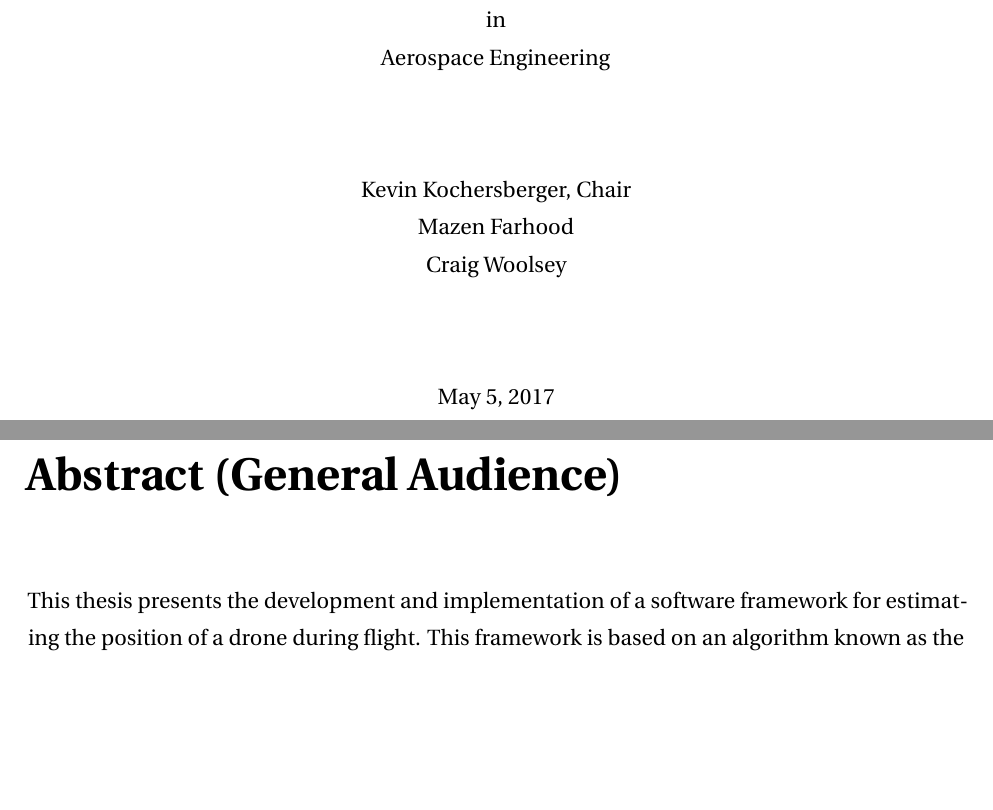
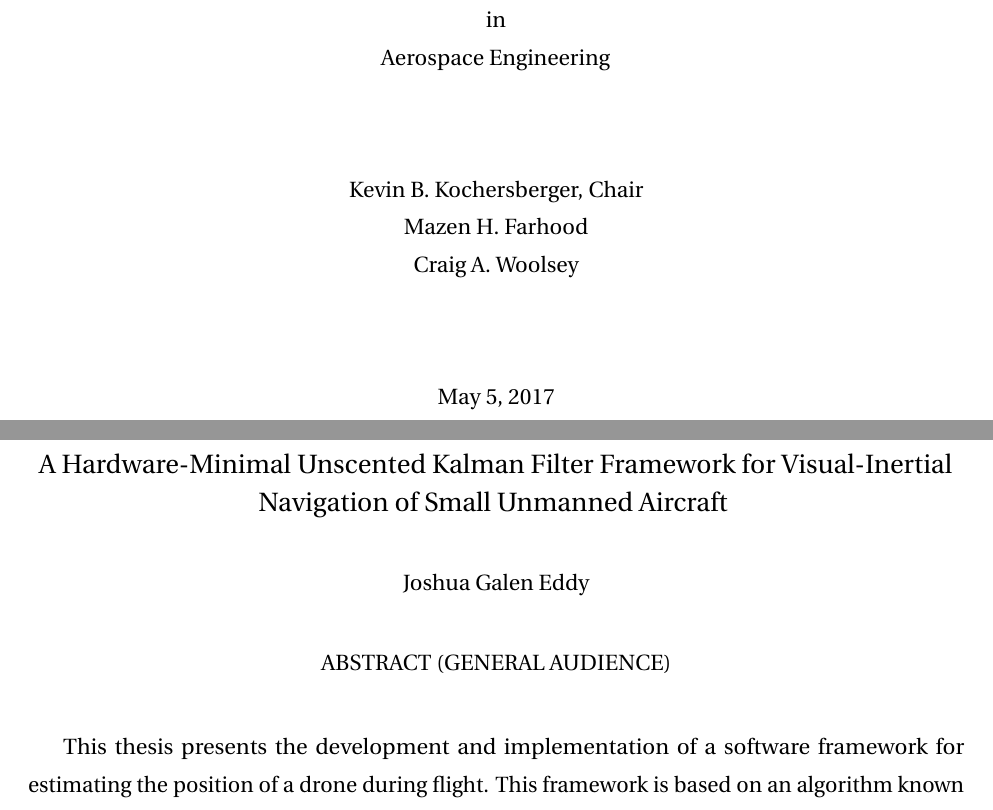
Before and after one commit to josheddy/ms_thesis, a LaTeX thesis (main.tex, which reads Abstract.tex, Title_Page.tex): two parts of pages 1 and 3 of 93, joined at a grey line, cut so that both start at the same text, the shorter picture padded with empty space. Compiled offline with pdfLaTeX.

Commit message:
ETD edits to title page and abstracts

```diff
--- a/Abstract.tex
+++ b/Abstract.tex
@@ -4,9 +19,24 @@ This thesis presents the formulation and implementation of an Unscented Kalman F
 
 \thispagestyle{empty}
 
-\chapter*{Abstract (General Audience)}
+\pagebreak
 
-% Written in a non-specialist language with the aim of sharing the value, importance and broad impact of the research with the general public.
+\begin{center}
+{\large
+A Hardware-Minimal Unscented Kalman Filter Framework for Visual-Inertial Navigation of Small Unmanned Aircraft
+}
+
+\vspace{2em}
+
+Joshua Galen Eddy
+
+\vspace{2em}
+
+ABSTRACT (GENERAL AUDIENCE)
+
+\vspace{1em}
+
+\end{center}
 
 This thesis presents the development and implementation of a software framework for estimating the position of a drone during flight. This framework is based on an algorithm known as the Unscented Kalman Filter (UKF), a recursive method of estimating the state of a highly nonlinear system, such as an aircraft. In this thesis, we present a UKF formulation specially designed for a quadcopter carrying an Inertial Measurement Unit (IMU) and a downward-facing camera. The UKF fuses data from each of these sensors to track the position of the quadcopter over time. This work supports a number of similar efforts in the robotics and aerospace communities to navigate in GPS-denied environments with minimal hardware and minimal computational complexity. The software framework explored in this thesis provides a means for roboticists to easily implement similar UKF-based state estimators for a wide variety of systems, including surface vessels, undersea vehicles, and automobiles. We test the system's effectiveness by comparing its position estimates to those of a commercial motion capture system and then discuss possible applications.
 
--- a/Title_Page.tex
+++ b/Title_Page.tex
@@ -22,9 +22,9 @@ Aerospace Engineering
 
 \vfill
 
-Kevin Kochersberger, Chair \\
-Mazen Farhood \\
-Craig Woolsey
+Kevin B. Kochersberger, Chair \\
+Mazen H. Farhood \\
+Craig A. Woolsey
 
 \vfill
 
```
Also changed, not shown: Abstract.tex (17 more changed lines), 8 other files.
